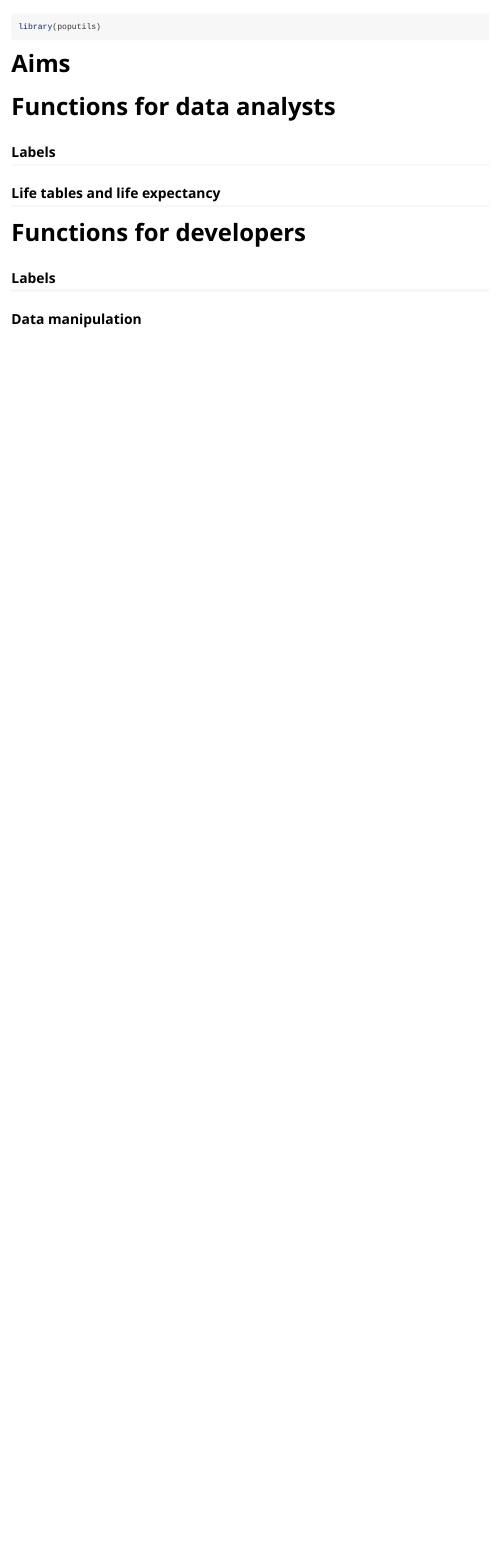
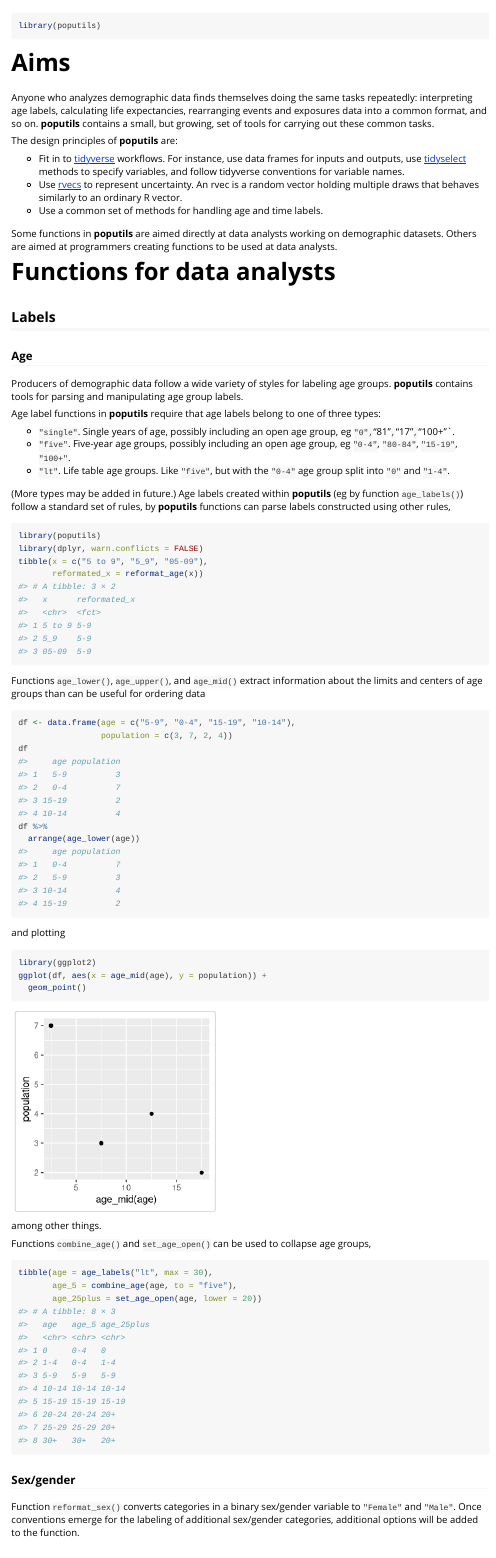
Before and after one commit to bayesiandemography/poputils, an R Markdown document (vignettes/poputils.Rmd): the page in a window 1100 px wide, from 60 px down. Rendered offline with R 4.5, knitr and Pandoc, with nearby package versions; some code elsewhere in the file could not run offline.

Commit message:
working on vignette

````diff
--- a/vignettes/poputils.Rmd
+++ b/vignettes/poputils.Rmd
@@ -21,7 +21,67 @@ library(poputils)
 
 # Aims
 
+Anyone who analyzes demographic data finds themselves doing the same tasks repeatedly: interpreting age labels, calculating life expectancies, rearranging events and exposures data into a common format, and so on. **poputils** contains a small, but growing, set of tools for carrying out these common tasks.
+
+The design principles of **poputils** are:
+
+- Fit in to [tidyverse](https://www.tidyverse.org) workflows. For instance, use data frames for inputs and outputs, use [tidyselect](https://tidyselect.r-lib.org/reference/language.html) methods to specify variables, and follow tidyverse conventions for variable names.
+- Use [rvecs](https://bayesiandemography.github.io/rvec/reference/rvec.html) to represent uncertainty. An rvec is a random vector holding multiple draws that behaves similarly to an ordinary R vector.
+- Use a common set of methods for handling age and time labels.
+
+Some functions in **poputils** are aimed directly at data analysts working on demographic datasets. Others are aimed at programmers creating functions to be used at data analysts.
+
+
 # Functions for data analysts
 
 ## Labels
 
+### Age
+
+Producers of demographic data follow a wide variety of styles for labeling age groups. **poputils** contains tools for parsing and manipulating age group labels.
+
+Age label functions in **poputils** require that age labels belong to one of three types:
+
+- `"single"`. Single years of age, possibly including an open age group, eg `"0", `"81"`, `"17"`, `"100+"`.
+- `"five"`. Five-year age groups, possibly including an open age group, eg `"0-4"`, `"80-84"`, `"15-19"`, `"100+"`.
+- `"lt"`. Life table age groups. Like `"five"`, but with the `"0-4"` age group split into `"0"` and `"1-4"`.
+
+(More types may be added in future.) Age labels created within **poputils** (eg by function `age_labels()`) follow a standard set of rules, by **poputils** functions can parse labels constructed using other rules,
+
+```{r}
+library(poputils)
+library(dplyr, warn.conflicts = FALSE)
+tibble(x = c("5 to 9", "5_9", "05-09"),
+       reformated_x = reformat_age(x))
+```
+
+Functions `age_lower()`, `age_upper()`, and  `age_mid()` extract information about the limits and centers of age groups than can be useful for ordering data
+```{r}
+df <- data.frame(age = c("5-9", "0-4", "15-19", "10-14"),
+                 population = c(3, 7, 2, 4))
+df
+df %>%
+  arrange(age_lower(age))
+```
+
+and plotting
+
+```{r}
+library(ggplot2)
+ggplot(df, aes(x = age_mid(age), y = population)) +
+  geom_point()
+```
+
+among other things.
+
+Functions `combine_age()` and `set_age_open()` can be used to collapse age groups,
+```{r}
+tibble(age = age_labels("lt", max = 30),
+       age_5 = combine_age(age, to = "five"),
+       age_25plus = set_age_open(age, lower = 20))
+```
+
+
+### Sex/gender
+
+Function `reformat_sex()` converts categories in a binary sex/gender variable to `"Female"` and `"Male"`. Once conventions emerge for the labeling of additional sex/gender categories, additional options will be added to the function.
````
Also changed, not shown: R/datasets.R (+1 -1 lines), R/lifetab.R (+8 -2 lines), data-raw/nzmort/nzmort.R (+2 -2 lines), data/nzmort.rda, vignettes/poputils.Rmd (44 more changed lines), 2 other files.
